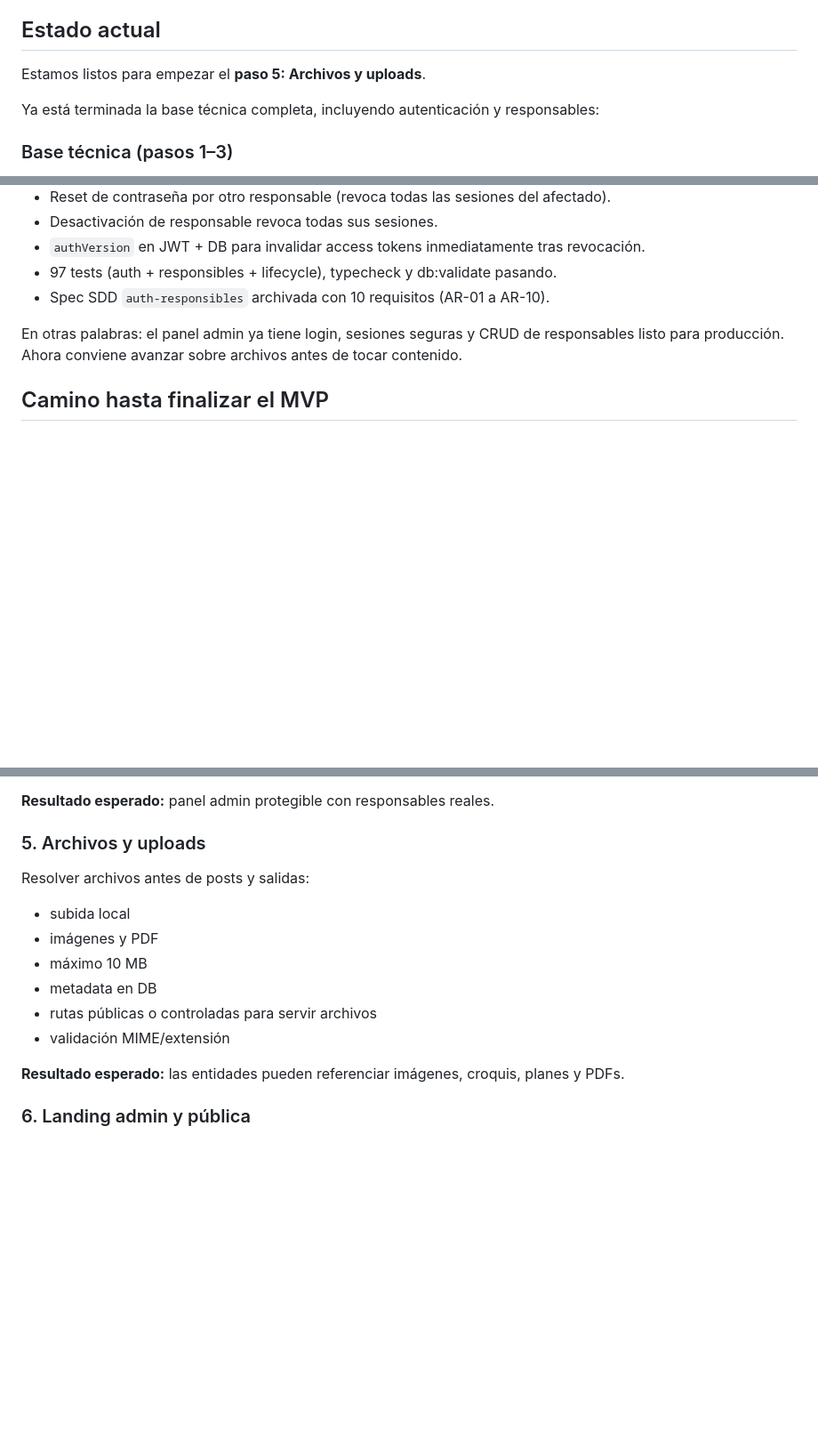
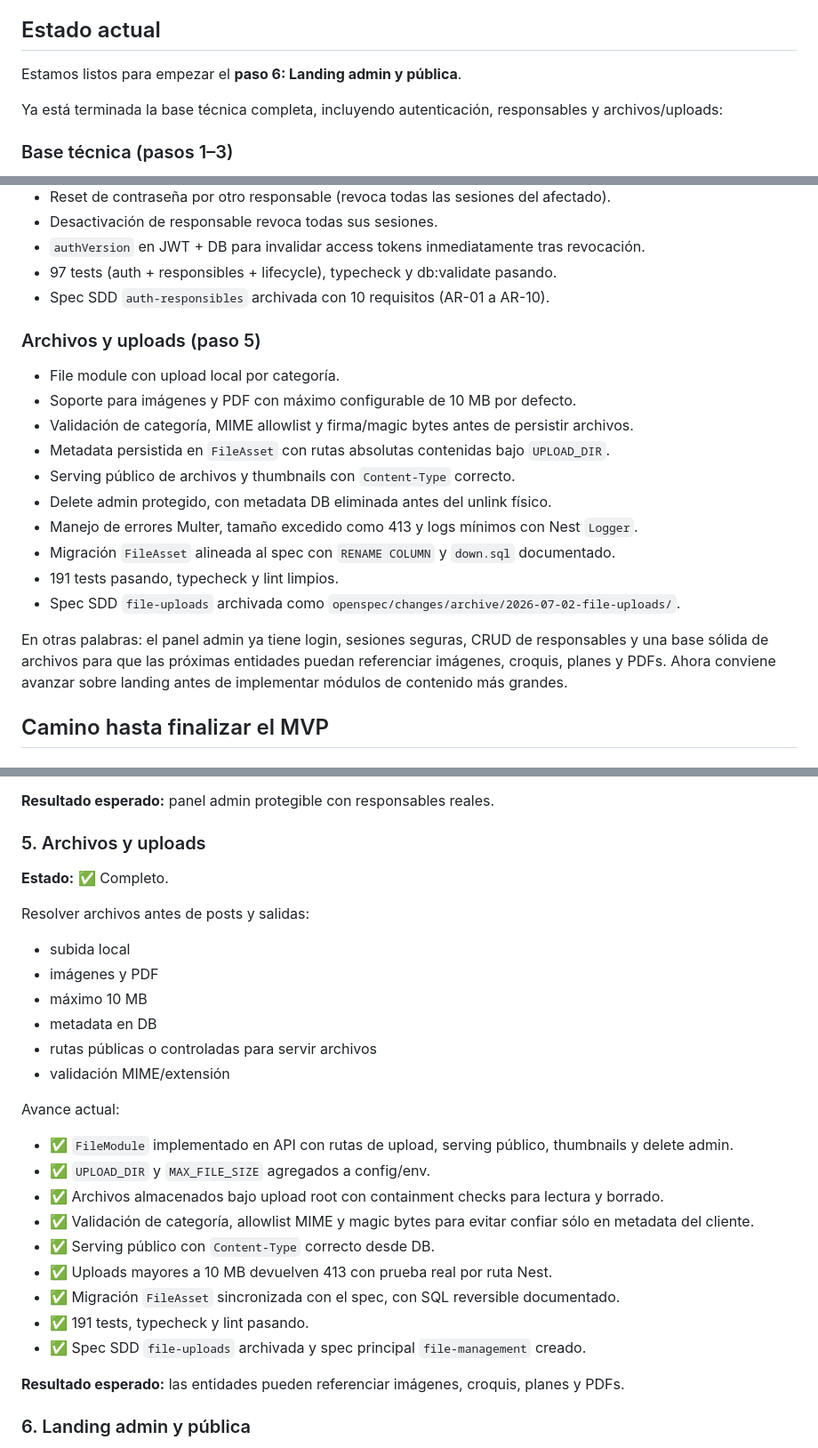
Before and after one commit to amnostt/m199-page, a Markdown page: docs/development-roadmap.md, 3 parts joined by grey strips. Shown at 89% size. Rendered like a GitHub page; blank space fills up the shorter version.

Commit message:
docs: mark file uploads as complete in roadmap

```diff
--- a/docs/development-roadmap.md
+++ b/docs/development-roadmap.md
@@ -4,9 +4,9 @@ Este documento resume el camino completo para llevar el MVP de Misión 1 - 99 de
 
 ## Estado actual
 
-Estamos listos para empezar el **paso 5: Archivos y uploads**.
+Estamos listos para empezar el **paso 6: Landing admin y pública**.
 
-Ya está terminada la base técnica completa, incluyendo autenticación y responsables:
+Ya está terminada la base técnica completa, incluyendo autenticación, responsables y archivos/uploads:
 
 ### Base técnica (pasos 1–3)
 - Documento técnico base.
@@ -35,7 +35,19 @@ Ya está terminada la base técnica completa, incluyendo autenticación y respon
 - 97 tests (auth + responsibles + lifecycle), typecheck y db:validate pasando.
 - Spec SDD `auth-responsibles` archivada con 10 requisitos (AR-01 a AR-10).
 
-En otras palabras: el panel admin ya tiene login, sesiones seguras y CRUD de responsables listo para producción. Ahora conviene avanzar sobre archivos antes de tocar contenido.
+### Archivos y uploads (paso 5)
+- File module con upload local por categoría.
+- Soporte para imágenes y PDF con máximo configurable de 10 MB por defecto.
+- Validación de categoría, MIME allowlist y firma/magic bytes antes de persistir archivos.
+- Metadata persistida en `FileAsset` con rutas absolutas contenidas bajo `UPLOAD_DIR`.
+- Serving público de archivos y thumbnails con `Content-Type` correcto.
+- Delete admin protegido, con metadata DB eliminada antes del unlink físico.
+- Manejo de errores Multer, tamaño excedido como 413 y logs mínimos con Nest `Logger`.
+- Migración `FileAsset` alineada al spec con `RENAME COLUMN` y `down.sql` documentado.
+- 191 tests pasando, typecheck y lint limpios.
+- Spec SDD `file-uploads` archivada como `openspec/changes/archive/2026-07-02-file-uploads/`.
+
+En otras palabras: el panel admin ya tiene login, sesiones seguras, CRUD de responsables y una base sólida de archivos para que las próximas entidades puedan referenciar imágenes, croquis, planes y PDFs. Ahora conviene avanzar sobre landing antes de implementar módulos de contenido más grandes.
 
 ## Camino hasta finalizar el MVP
 
@@ -141,6 +153,8 @@ Avance actual:
 
 ### 5. Archivos y uploads
 
+**Estado:** ✅ Completo.
+
 Resolver archivos antes de posts y salidas:
 
 - subida local
@@ -149,6 +163,18 @@ Resolver archivos antes de posts y salidas:
 - metadata en DB
 - rutas públicas o controladas para servir archivos
 - validación MIME/extensión
+
+Avance actual:
+
+- ✅ `FileModule` implementado en API con rutas de upload, serving público, thumbnails y delete admin.
+- ✅ `UPLOAD_DIR` y `MAX_FILE_SIZE` agregados a config/env.
+- ✅ Archivos almacenados bajo upload root con containment checks para lectura y borrado.
+- ✅ Validación de categoría, allowlist MIME y magic bytes para evitar confiar sólo en metadata del cliente.
+- ✅ Serving público con `Content-Type` correcto desde DB.
+- ✅ Uploads mayores a 10 MB devuelven 413 con prueba real por ruta Nest.
+- ✅ Migración `FileAsset` sincronizada con el spec, con SQL reversible documentado.
+- ✅ 191 tests, typecheck y lint pasando.
+- ✅ Spec SDD `file-uploads` archivada y spec principal `file-management` creado.
 
 **Resultado esperado:** las entidades pueden referenciar imágenes, croquis, planes y PDFs.
 
```
Also changed, not shown: other parts of docs/development-roadmap.md (+2 -2 lines).
